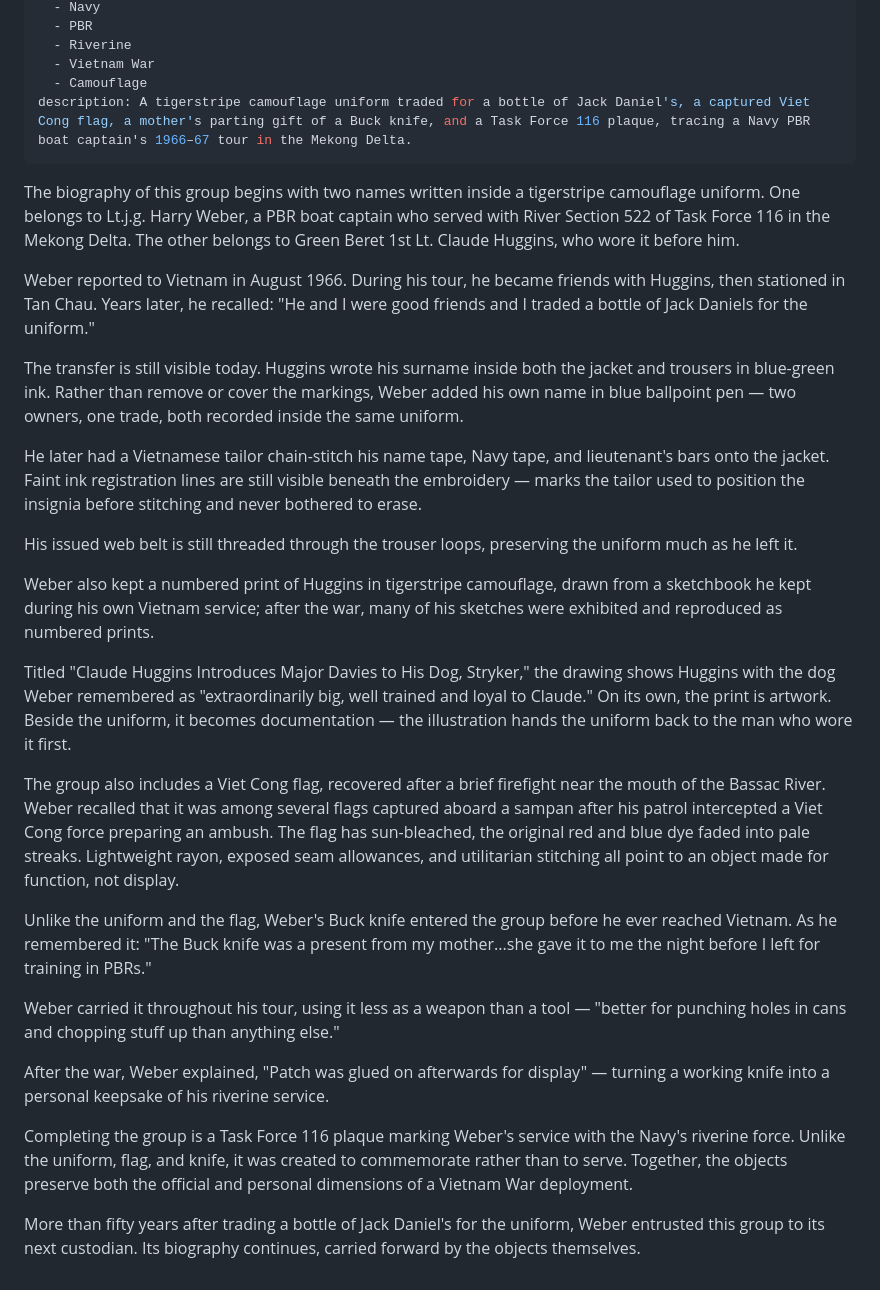
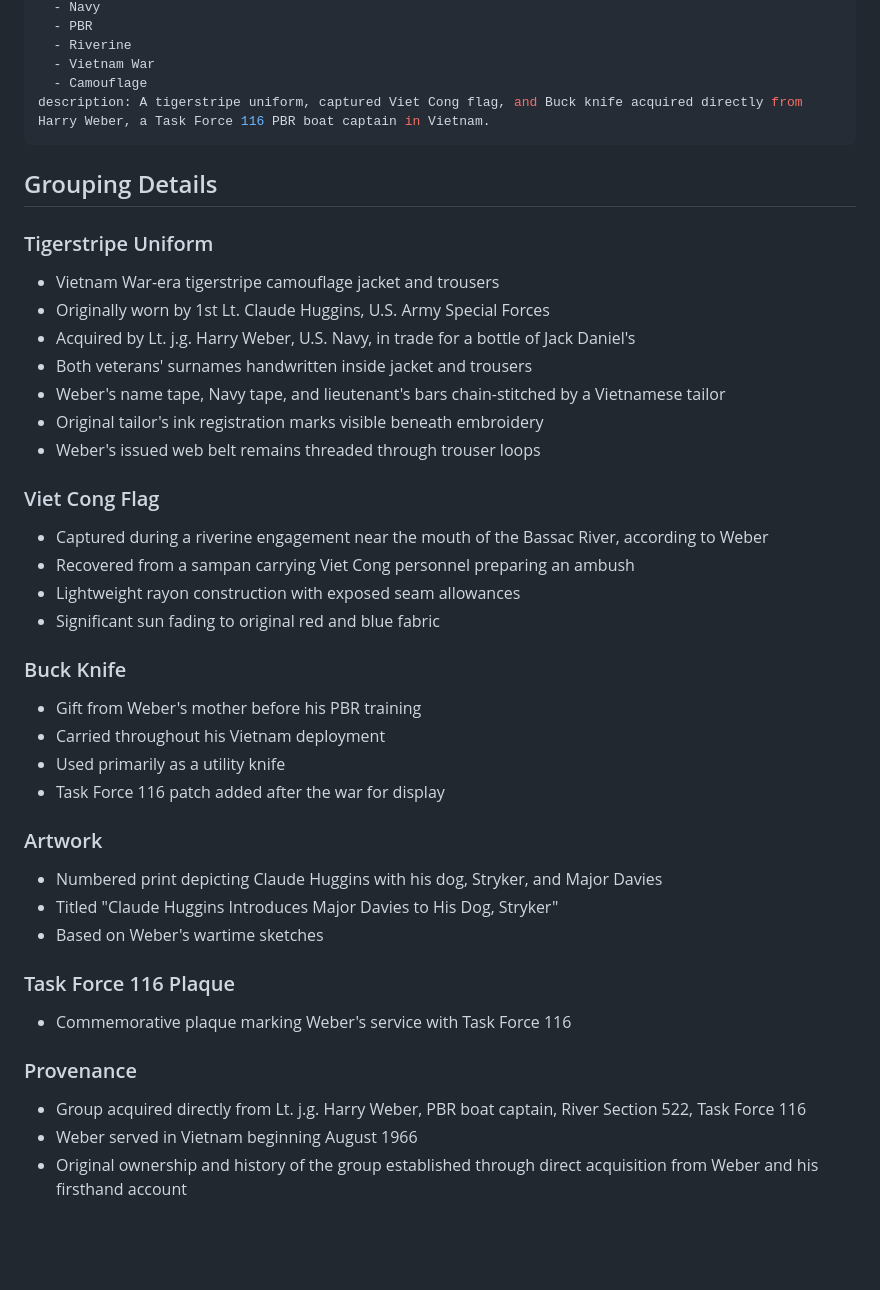
Before and after one commit to ObjectBiography/object-biography, a Markdown page: objects/task-force-116-tigerstripe-uniform-group.md, the part around the change. Drawn GitHub-style; blank space fills up the shorter version.

Commit message:
Replace Task Force 116 essay with grouping details

```diff
--- a/objects/task-force-116-tigerstripe-uniform-group.md
+++ b/objects/task-force-116-tigerstripe-uniform-group.md
@@ -68,31 +68,41 @@ tags:
   - Riverine
   - Vietnam War
   - Camouflage
-description: A tigerstripe camouflage uniform traded for a bottle of Jack Daniel's, a captured Viet Cong flag, a mother's parting gift of a Buck knife, and a Task Force 116 plaque, tracing a Navy PBR boat captain's 1966–67 tour in the Mekong Delta.
+description: A tigerstripe uniform, captured Viet Cong flag, and Buck knife acquired directly from Harry Weber, a Task Force 116 PBR boat captain in Vietnam.
 ---
 
-The biography of this group begins with two names written inside a tigerstripe camouflage uniform. One belongs to Lt.j.g. Harry Weber, a PBR boat captain who served with River Section 522 of Task Force 116 in the Mekong Delta. The other belongs to Green Beret 1st Lt. Claude Huggins, who wore it before him.
+## Grouping Details
 
-Weber reported to Vietnam in August 1966. During his tour, he became friends with Huggins, then stationed in Tan Chau. Years later, he recalled: "He and I were good friends and I traded a bottle of Jack Daniels for the uniform."
+### Tigerstripe Uniform
+* Vietnam War-era tigerstripe camouflage jacket and trousers
+* Originally worn by 1st Lt. Claude Huggins, U.S. Army Special Forces
+* Acquired by Lt. j.g. Harry Weber, U.S. Navy, in trade for a bottle of Jack Daniel's
+* Both veterans' surnames handwritten inside jacket and trousers
+* Weber's name tape, Navy tape, and lieutenant's bars chain-stitched by a Vietnamese tailor
+* Original tailor's ink registration marks visible beneath embroidery
+* Weber's issued web belt remains threaded through trouser loops
 
-The transfer is still visible today. Huggins wrote his surname inside both the jacket and trousers in blue-green ink. Rather than remove or cover the markings, Weber added his own name in blue ballpoint pen — two owners, one trade, both recorded inside the same uniform.
+### Viet Cong Flag
+* Captured during a riverine engagement near the mouth of the Bassac River, according to Weber
+* Recovered from a sampan carrying Viet Cong personnel preparing an ambush
+* Lightweight rayon construction with exposed seam allowances
+* Significant sun fading to original red and blue fabric
 
-He later had a Vietnamese tailor chain-stitch his name tape, Navy tape, and lieutenant's bars onto the jacket. Faint ink registration lines are still visible beneath the embroidery — marks the tailor used to position the insignia before stitching and never bothered to erase.
+### Buck Knife
+* Gift from Weber's mother before his PBR training
+* Carried throughout his Vietnam deployment
+* Used primarily as a utility knife
+* Task Force 116 patch added after the war for display
 
-His issued web belt is still threaded through the trouser loops, preserving the uniform much as he left it.
+### Artwork
+* Numbered print depicting Claude Huggins with his dog, Stryker, and Major Davies
+* Titled "Claude Huggins Introduces Major Davies to His Dog, Stryker"
+* Based on Weber's wartime sketches
 
-Weber also kept a numbered print of Huggins in tigerstripe camouflage, drawn from a sketchbook he kept during his own Vietnam service; after the war, many of his sketches were exhibited and reproduced as numbered prints.
+### Task Force 116 Plaque
+* Commemorative plaque marking Weber's service with Task Force 116
 
-Titled "Claude Huggins Introduces Major Davies to His Dog, Stryker," the drawing shows Huggins with the dog Weber remembered as "extraordinarily big, well trained and loyal to Claude." On its own, the print is artwork. Beside the uniform, it becomes documentation — the illustration hands the uniform back to the man who wore it first.
-
-The group also includes a Viet Cong flag, recovered after a brief firefight near the mouth of the Bassac River. Weber recalled that it was among several flags captured aboard a sampan after his patrol intercepted a Viet Cong force preparing an ambush. The flag has sun-bleached, the original red and blue dye faded into pale streaks. Lightweight rayon, exposed seam allowances, and utilitarian stitching all point to an object made for function, not display.
-
-Unlike the uniform and the flag, Weber's Buck knife entered the group before he ever reached Vietnam. As he remembered it: "The Buck knife was a present from my mother...she gave it to me the night before I left for training in PBRs."
-
-Weber carried it throughout his tour, using it less as a weapon than a tool — "better for punching holes in cans and chopping stuff up than anything else."
-
-After the war, Weber explained, "Patch was glued on afterwards for display" — turning a working knife into a personal keepsake of his riverine service.
-
-Completing the group is a Task Force 116 plaque marking Weber's service with the Navy's riverine force. Unlike the uniform, flag, and knife, it was created to commemorate rather than to serve. Together, the objects preserve both the official and personal dimensions of a Vietnam War deployment.
-
-More than fifty years after trading a bottle of Jack Daniel's for the uniform, Weber entrusted this group to its next custodian. Its biography continues, carried forward by the objects themselves.
+### Provenance
+* Group acquired directly from Lt. j.g. Harry Weber, PBR boat captain, River Section 522, Task Force 116
+* Weber served in Vietnam beginning August 1966
+* Original ownership and history of the group established through direct acquisition from Weber and his firsthand account
```
